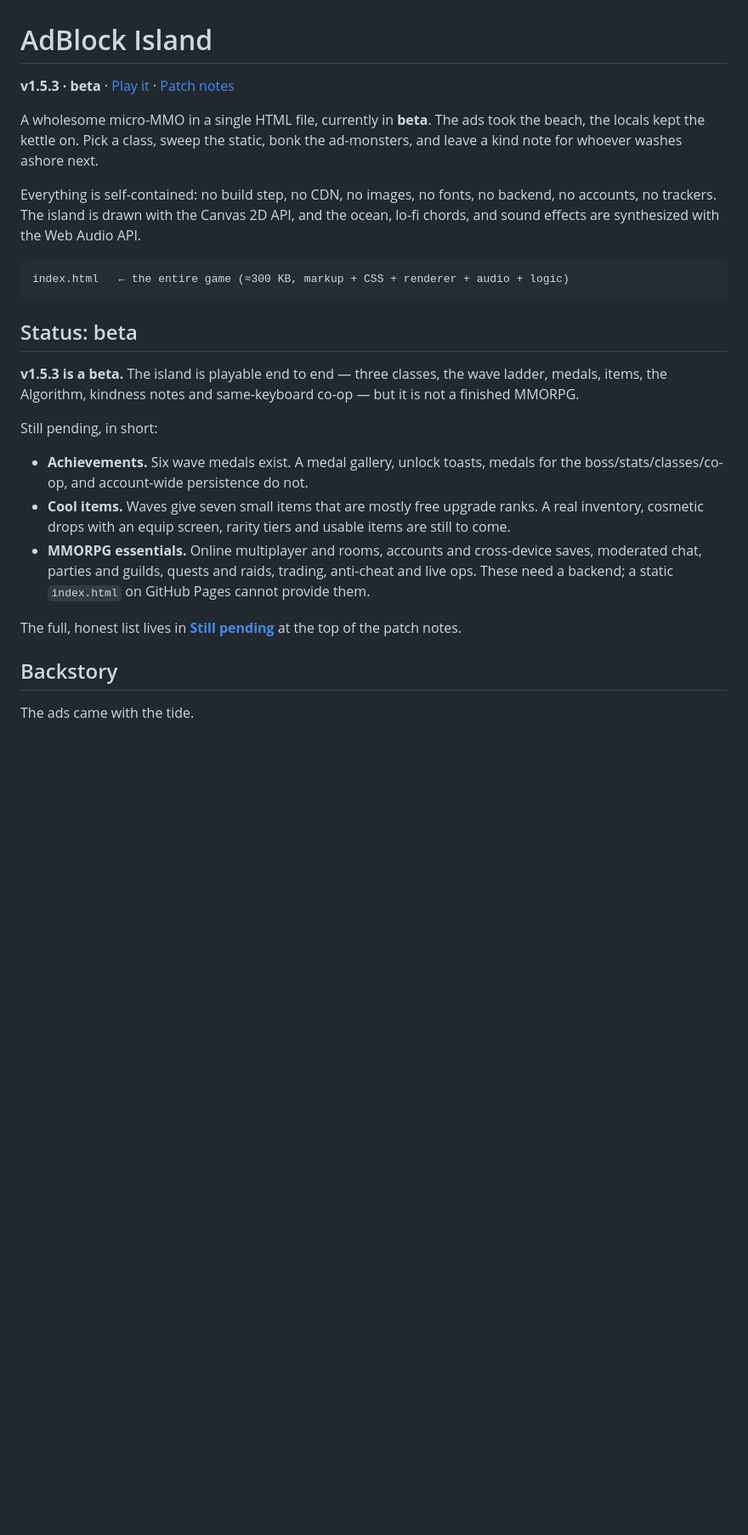
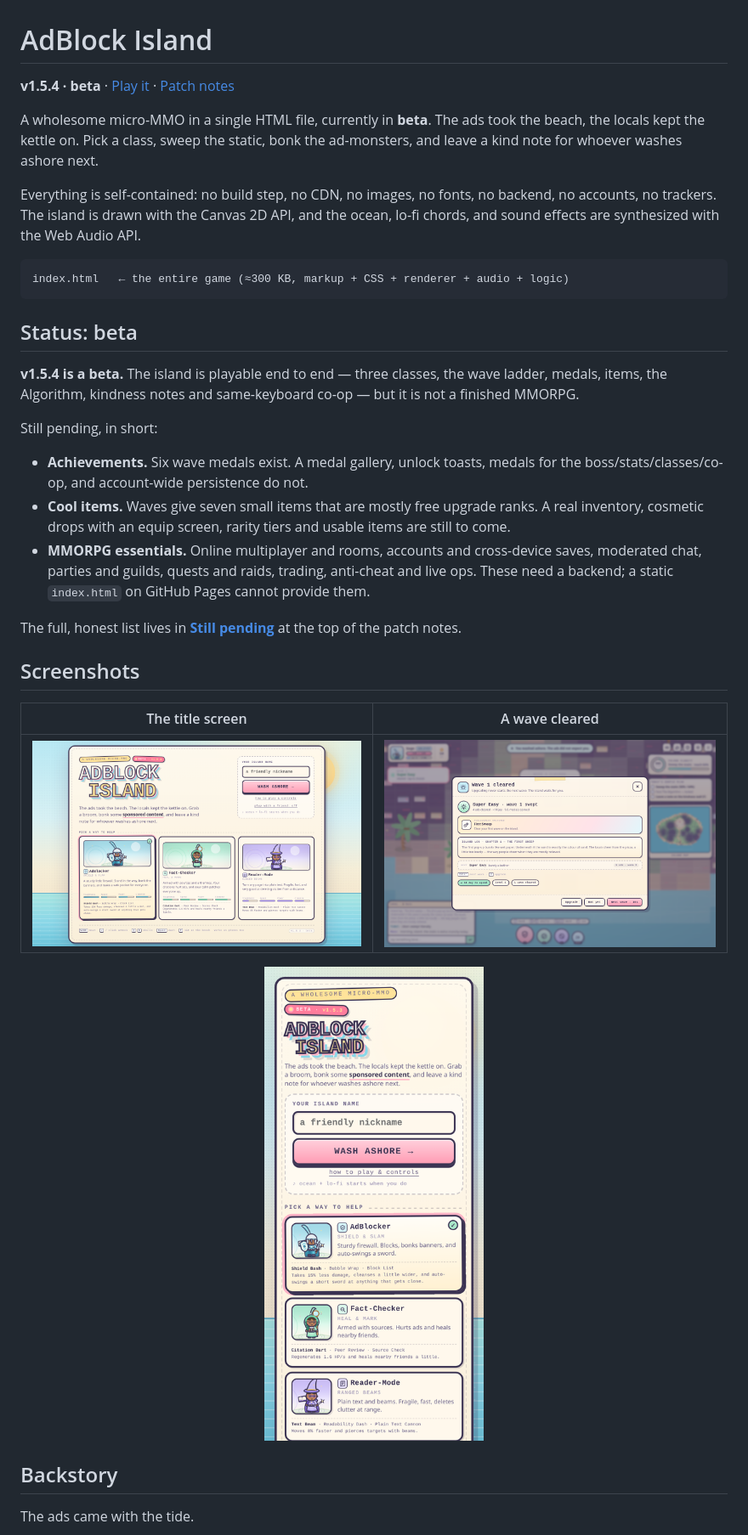
Before and after one commit to potaterrr/adblock-island, a Markdown page: README.md, the part around one of its changes. Shown at 85% size. Rendered like a GitHub page; pictures changed too: screenshots/phone.png (added), screenshots/title.png (added), screenshots/wave-card.png (added); blank space fills up the shorter version.

```diff
--- a/README.md
+++ b/README.md
@@ -1,6 +1,6 @@
 # AdBlock Island
 
-**v1.5.3 · beta** · [Play it](https://potaterrr.github.io/adblock-island/) · [Patch notes](CHANGELOG.md)
+**v1.5.4 · beta** · [Play it](https://potaterrr.github.io/adblock-island/) · [Patch notes](CHANGELOG.md)
 
 A wholesome micro-MMO in a single HTML file, currently in **beta**. The ads took the beach, the locals kept the kettle on. Pick a class, sweep the static, bonk the ad-monsters, and leave a kind note for whoever washes ashore next.
 
@@ -12,7 +12,7 @@ index.html   ← the entire game (≈300 KB, markup + CSS + renderer + audio + l
 
 ## Status: beta
 
-**v1.5.3 is a beta.** The island is playable end to end — three classes, the wave ladder, medals, items, the Algorithm, kindness notes and same-keyboard co-op — but it is not a finished MMORPG.
+**v1.5.4 is a beta.** The island is playable end to end — three classes, the wave ladder, medals, items, the Algorithm, kindness notes and same-keyboard co-op — but it is not a finished MMORPG.
 
 Still pending, in short:
 
@@ -21,6 +21,16 @@ Still pending, in short:
 - **MMORPG essentials.** Online multiplayer and rooms, accounts and cross-device saves, moderated chat, parties and guilds, quests and raids, trading, anti-cheat and live ops. These need a backend; a static `index.html` on GitHub Pages cannot provide them.
 
 The full, honest list lives in **[Still pending](CHANGELOG.md#still-pending)** at the top of the patch notes.
+
+## Screenshots
+
+| The title screen | A wave cleared |
+| --- | --- |
+| ![AdBlock Island title screen with the beta badge](screenshots/title.png) | ![The wave-cleared card showing an achievement and the next wave preview](screenshots/wave-card.png) |
+
+<p align="center">
+  <img src="screenshots/phone.png" width="280" alt="AdBlock Island's title screen on a phone">
+</p>
 
 ## Backstory
 
```
Also changed, not shown: other parts of README.md (+1 -0 lines), CHANGELOG.md (+16 -0 lines), social-card.jpg (added), 3 other files.
